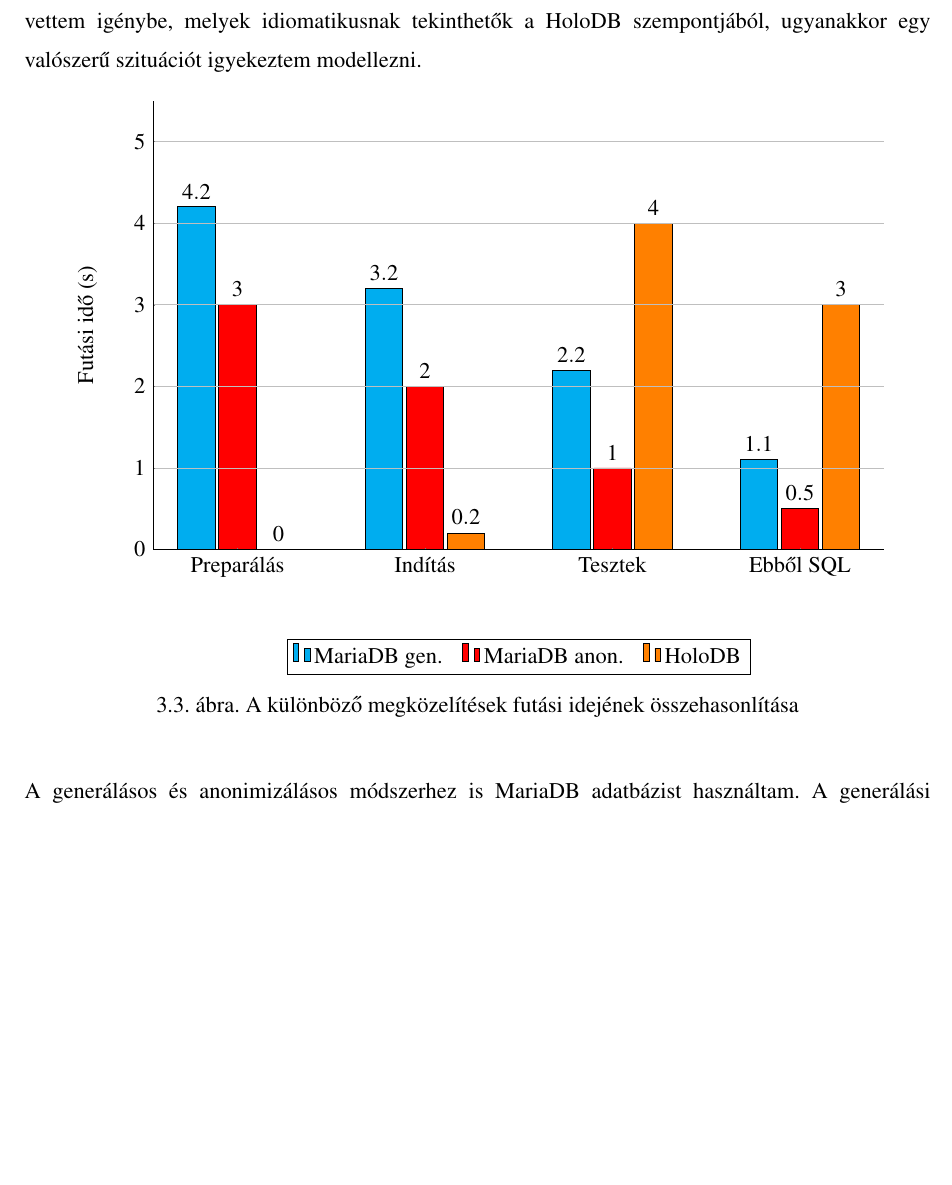
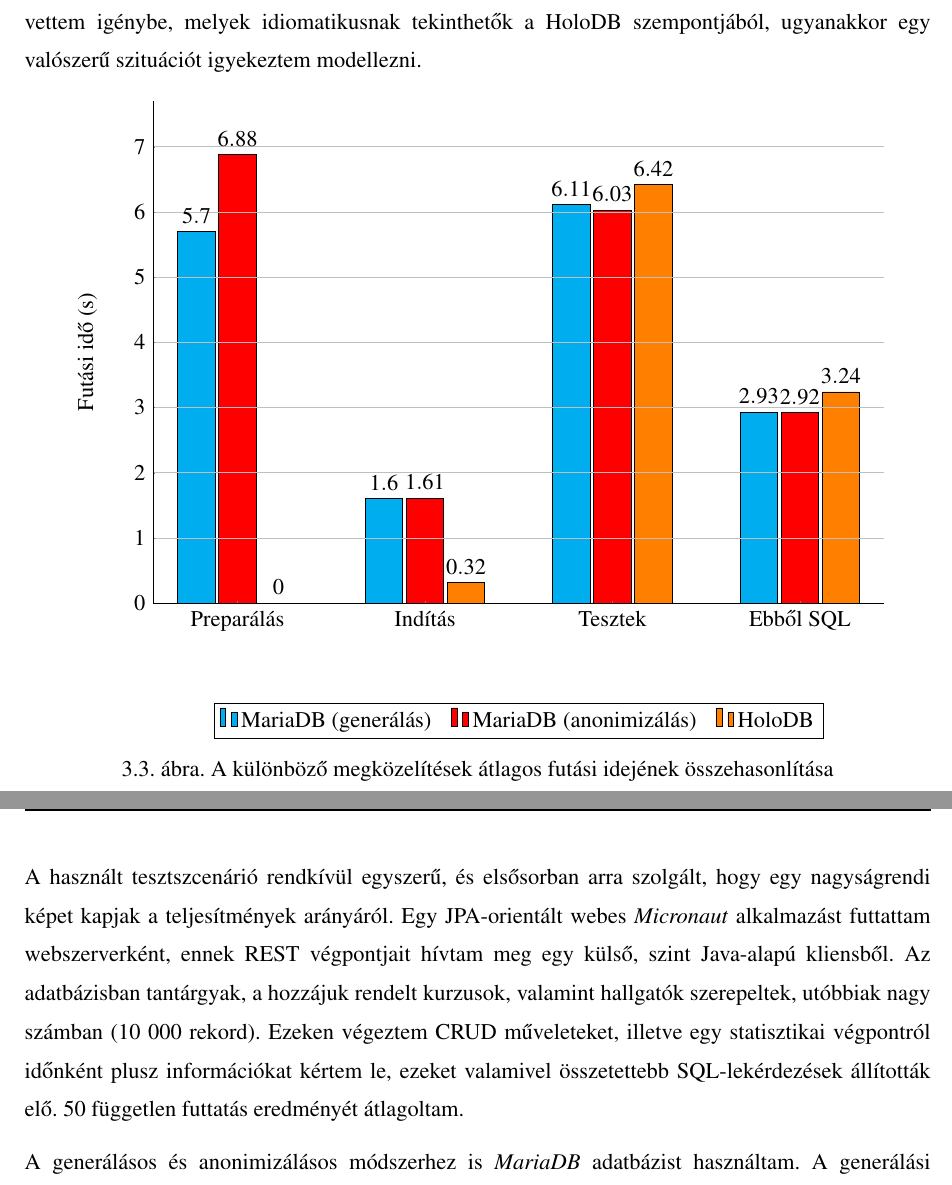
Before and after one commit to davidsusu/holodb-tdk, a LaTeX thesis (dolgozat/src/index.tex): part of page 44 of 51 before the commit and two parts of pages 44 and 45 of 51 after it, the two joined at a grey line, cut so that both start at the same text, the shorter picture padded with empty space. Compiled offline with pdfLaTeX.

Commit message:
Updated: 1 file changed, 32 insertions(+), 20 deletions(-)
M  dolgozat/src/index.tex

```diff
--- a/dolgozat/src/index.tex
+++ b/dolgozat/src/index.tex
@@ -1881,14 +1881,14 @@ ugyanakkor egy valószerű szituációt igyekeztem modellezni.
                 ybar,
                 axis on top,
                 width=0.9\textwidth,
-                height=10cm,
+                height=11cm,
                 bar width=0.7cm,
                 ymajorgrids,
                 tick align=inside,
                 enlarge y limits={value=.1,upper},
                 enlarge x limits=0.15,
                 ymin=0,
-                ymax=5,
+                ymax=7,
                 axis x line*=bottom,
                 axis y line*=left,
                 tickwidth=1pt,
@@ -1906,36 +1906,47 @@ ugyanakkor egy valószerű szituációt igyekeztem modellezni.
             ]
             \addplot[fill=cyan]
                 coordinates {
-                    (Preparálás,4.2)
-                    (Indítás,3.2)
-                    (Tesztek,2.2)
-                    (Ebből SQL,1.1)
+                    (Preparálás,5.7)
+                    (Indítás,1.6)
+                    (Tesztek,6.11)
+                    (Ebből SQL,2.93)
                 };
             \addplot[fill=red]
                 coordinates {
-                    (Preparálás,3.0)
-                    (Indítás,2.0)
-                    (Tesztek,1.0)
-                    (Ebből SQL,0.5)
+                    (Preparálás,6.88)
+                    (Indítás,1.61)
+                    (Tesztek,6.03)
+                    (Ebből SQL,2.92)
                 };
             \addplot[fill=orange]
                 coordinates {
                     (Preparálás,0)
-                    (Indítás,0.2)
-                    (Tesztek,4)
-                    (Ebből SQL,3)
+                    (Indítás,0.32)
+                    (Tesztek,6.42)
+                    (Ebből SQL,3.24)
                 };
-            \legend{MariaDB gen.,MariaDB anon.,HoloDB}
+            \legend{MariaDB (generálás),MariaDB (anonimizálás),HoloDB}
         \end{axis}
     \end{tikzpicture}
     \caption[Futási idők összehasonlítása]{
-        A különböző megközelítések futási idejének összehasonlítása
+        A különböző megközelítések átlagos futási idejének összehasonlítása
     }
 \end{figure}
 
-A generálásos és anonimizálásos módszerhez is MariaDB adatbázist használtam.
-A generálási folyamatot egy python szkripttel vezéreltem,
-az adatokat a pythonhoz elérhető \textit{Faker} könyvtárral generáltattam.
+A használt tesztszcenárió rendkívül egyszerű,
+és elsősorban arra szolgált, hogy egy nagyságrendi képet kapjak a teljesítmények arányáról.
+Egy JPA-orientált webes \textit{Micronaut} alkalmazást futtattam webszerverként,
+ennek REST végpontjait hívtam meg egy külső, szint Java-alapú kliensből.
+Az adatbázisban tantárgyak, a hozzájuk rendelt kurzusok, valamint hallgatók szerepeltek,
+utóbbiak nagy számban ($10~000$ rekord).
+Ezeken végeztem CRUD műveleteket,
+illetve egy statisztikai végpontról időnként plusz információkat kértem le,
+ezeket valamivel összetettebb SQL-lekérdezések állították elő.
+50 független futtatás eredményét átlagoltam.
+
+A generálásos és anonimizálásos módszerhez is \textit{MariaDB} adatbázist használtam.
+A generálási folyamatot egy Python nyelven írt szkripttel vezéreltem,
+az adatokat a Pythonhoz elérhető \textit{Faker} könyvtárral generáltattam.
 Az anonimizálásnál egy ilyen előre legenerált adathalmazból indultam ki,
 és minden szöveges értéket következetesen egy másikra cseréltem adatbázislekéréseken keresztül,
 szintén python környezetből.
```
Also changed, not shown: dolgozat/src/index.tex (5 more changed lines).
